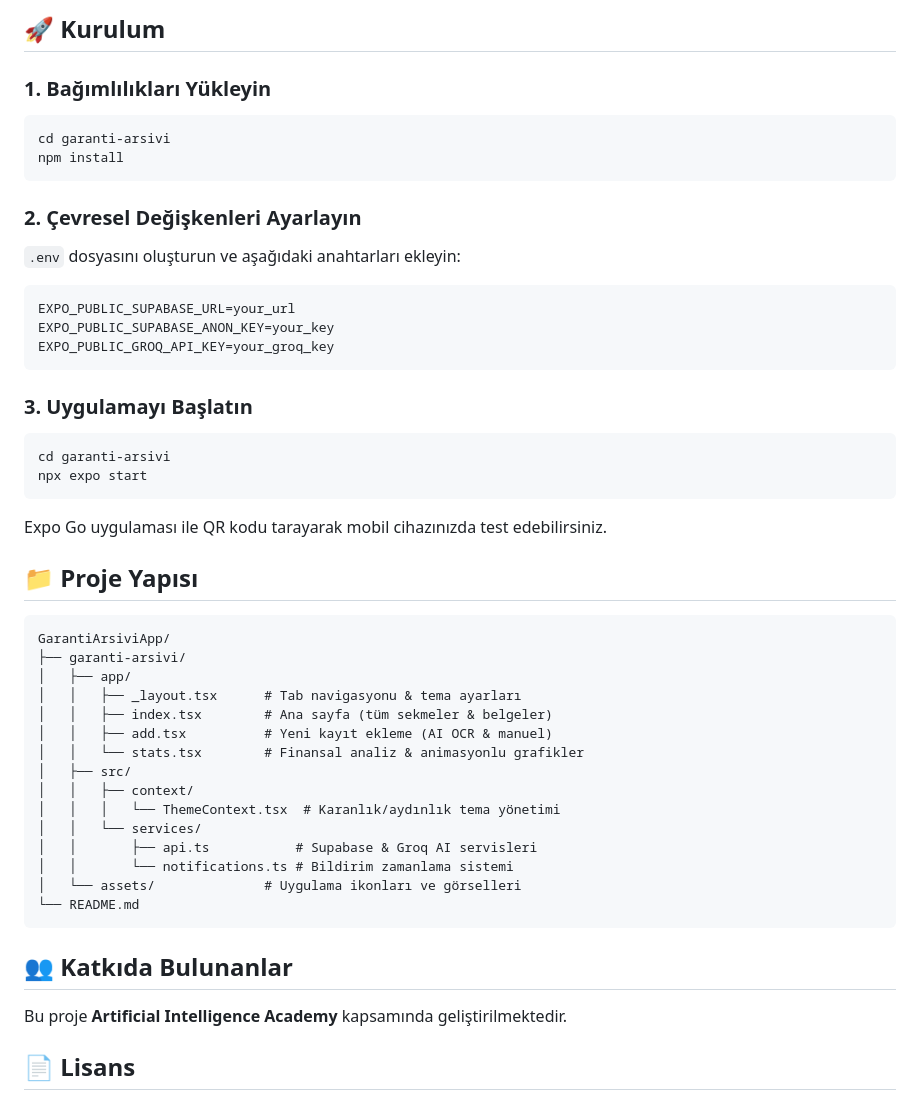
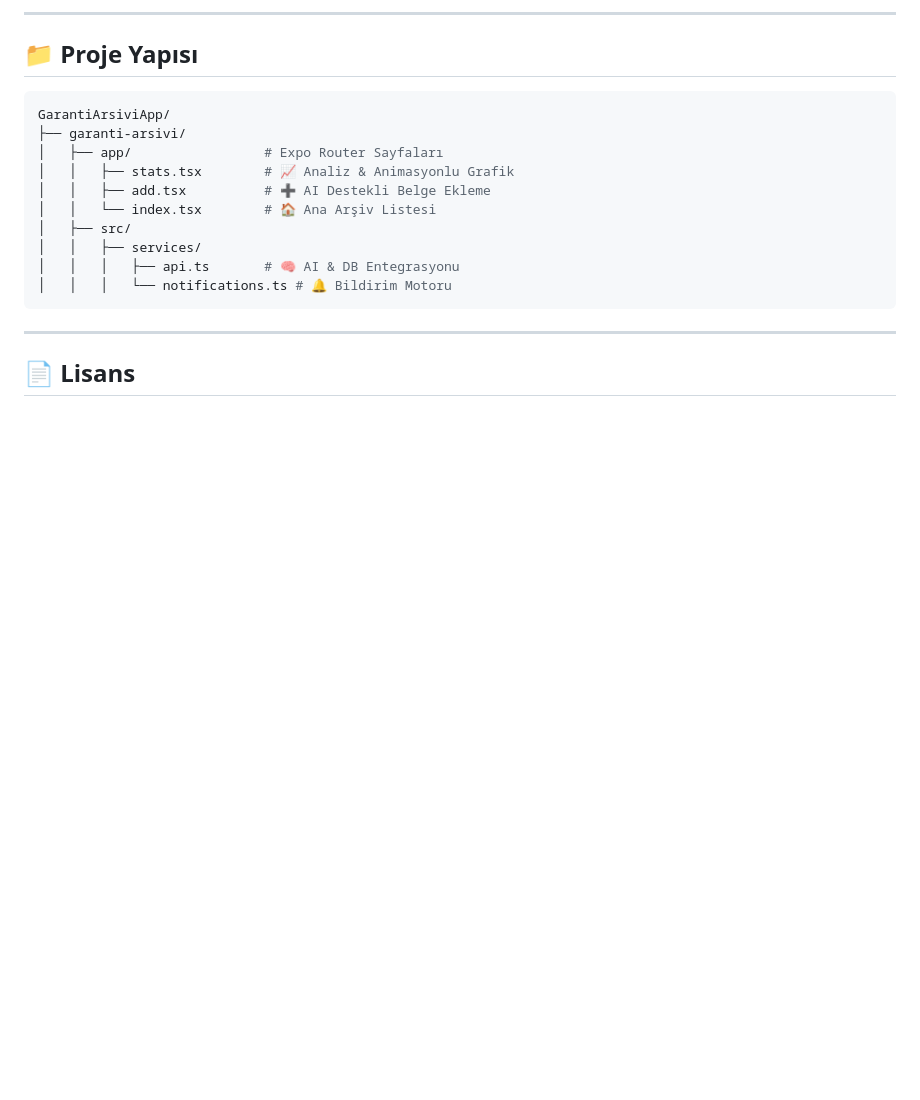
Before and after one commit to EkremTezcanSaridag/ArtificialIntelligenceAcademy, a Markdown page: README.md, the part around one of its changes. Rendered like a GitHub page; blank space fills up the shorter version.

````diff
--- a/README.md
+++ b/README.md
@@ -54,53 +50,22 @@ Tüm belge türleri için son tarihlere yaklaşırken bildirim alma:
 
-## 🚀 Kurulum
-
-### 1. Bağımlılıkları Yükleyin
-
-```bash
-cd garanti-arsivi
-npm install
-```
-
-### 2. Çevresel Değişkenleri Ayarlayın
-`.env` dosyasını oluşturun ve aşağıdaki anahtarları ekleyin:
-```env
-EXPO_PUBLIC_SUPABASE_URL=your_url
-EXPO_PUBLIC_SUPABASE_ANON_KEY=your_key
-EXPO_PUBLIC_GROQ_API_KEY=your_groq_key
-```
-
-### 3. Uygulamayı Başlatın
-
-```bash
-cd garanti-arsivi
-npx expo start
-```
-
-Expo Go uygulaması ile QR kodu tarayarak mobil cihazınızda test edebilirsiniz.
+---
 
 ## 📁 Proje Yapısı
 
-```
+```bash
 GarantiArsiviApp/
 ├── garanti-arsivi/
-│   ├── app/
-│   │   ├── _layout.tsx      # Tab navigasyonu & tema ayarları
-│   │   ├── index.tsx        # Ana sayfa (tüm sekmeler & belgeler)
-│   │   ├── add.tsx          # Yeni kayıt ekleme (AI OCR & manuel)
-│   │   └── stats.tsx        # Finansal analiz & animasyonlu grafikler
+│   ├── app/                 # Expo Router Sayfaları
+│   │   ├── stats.tsx        # 📈 Analiz & Animasyonlu Grafik
+│   │   ├── add.tsx          # ➕ AI Destekli Belge Ekleme
+│   │   └── index.tsx        # 🏠 Ana Arşiv Listesi
 │   ├── src/
-│   │   ├── context/
-│   │   │   └── ThemeContext.tsx  # Karanlık/aydınlık tema yönetimi
-│   │   └── services/
-│   │       ├── api.ts           # Supabase & Groq AI servisleri
-│   │       └── notifications.ts # Bildirim zamanlama sistemi
-│   └── assets/              # Uygulama ikonları ve görselleri
-└── README.md
+│   │   ├── services/
+│   │   │   ├── api.ts       # 🧠 AI & DB Entegrasyonu
+│   │   │   └── notifications.ts # 🔔 Bildirim Motoru
 ```
 
-## 👥 Katkıda Bulunanlar
-
-Bu proje **Artificial Intelligence Academy** kapsamında geliştirilmektedir.
+---
 
 ## 📄 Lisans
 
````
Also changed, not shown: other parts of README.md (+44 -43 lines).
